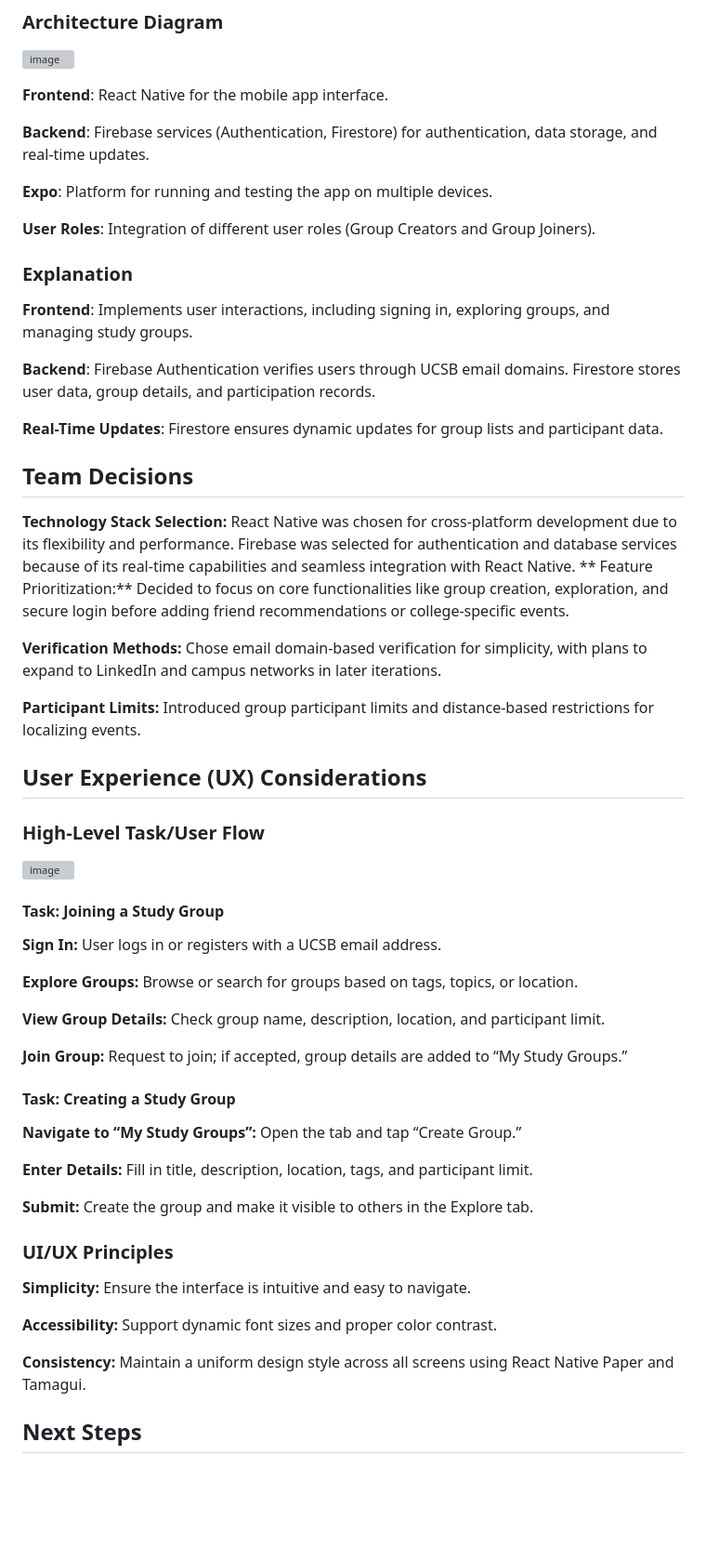
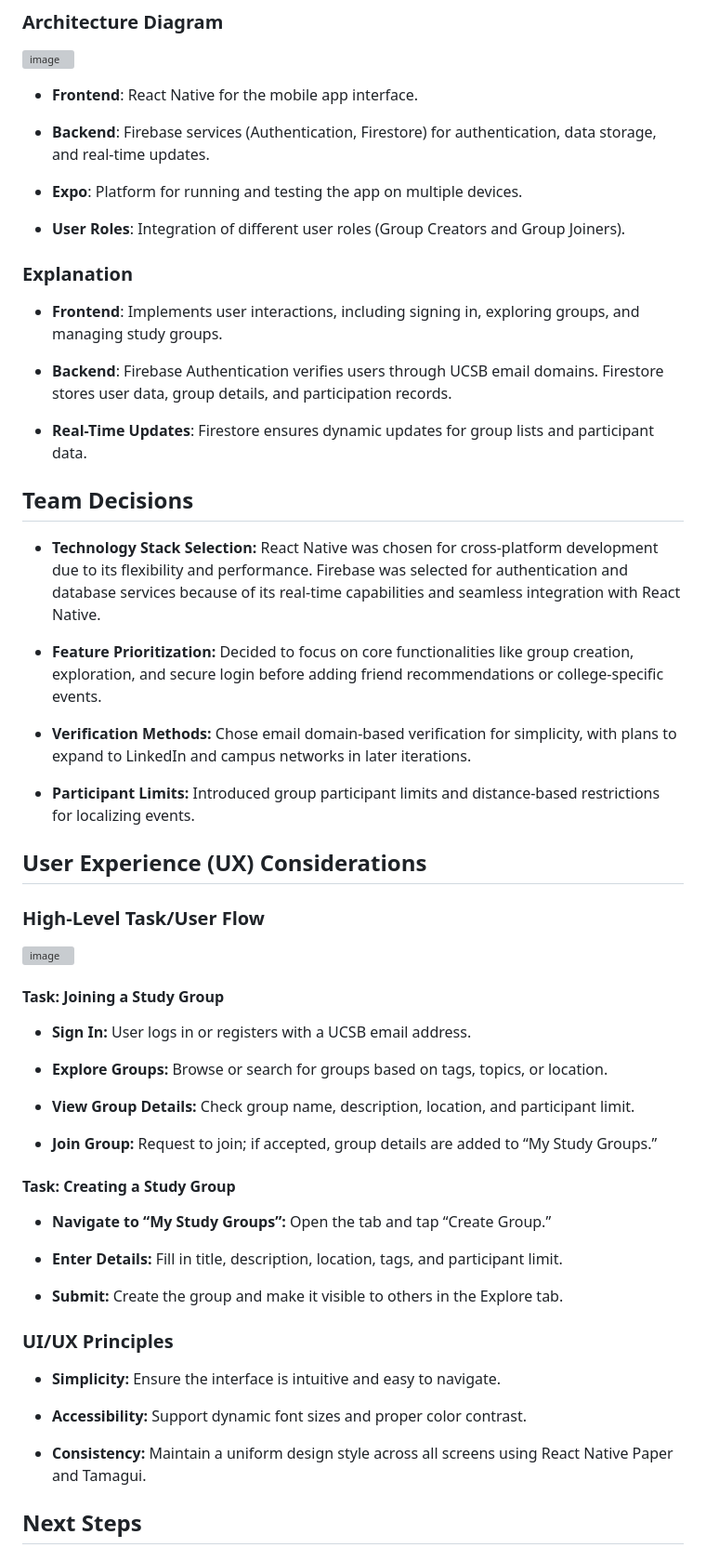
Before and after one commit to ucsb-cs184-f24/team08-StudyMeets, a Markdown page: docs/DESIGN.md, the part around the change. Shown: that part at 93% size. GitHub-like rendering; blank space fills up the shorter version; grey boxes are pictures that could not be loaded.

```diff
--- a/docs/DESIGN.md
+++ b/docs/DESIGN.md
@@ -4,59 +4,59 @@
 ![image](https://github.com/user-attachments/assets/60817874-bef2-4b06-ad57-e293cb1e7ee9)
 
 
-**Frontend**: React Native for the mobile app interface.
+- **Frontend**: React Native for the mobile app interface.
 
-**Backend**: Firebase services (Authentication, Firestore) for authentication, data storage, and real-time updates.
+- **Backend**: Firebase services (Authentication, Firestore) for authentication, data storage, and real-time updates.
 
-**Expo**: Platform for running and testing the app on multiple devices.
+- **Expo**: Platform for running and testing the app on multiple devices.
 
-**User Roles**: Integration of different user roles (Group Creators and Group Joiners).
+- **User Roles**: Integration of different user roles (Group Creators and Group Joiners).
 
 ### Explanation ###
-**Frontend**: Implements user interactions, including signing in, exploring groups, and managing study groups.
+- **Frontend**: Implements user interactions, including signing in, exploring groups, and managing study groups.
 
-**Backend**: Firebase Authentication verifies users through UCSB email domains. Firestore stores user data, group details, and participation records.
+- **Backend**: Firebase Authentication verifies users through UCSB email domains. Firestore stores user data, group details, and participation records.
 
-**Real-Time Updates**: Firestore ensures dynamic updates for group lists and participant data.
+- **Real-Time Updates**: Firestore ensures dynamic updates for group lists and participant data.
 
 
 ## Team Decisions ##
-**Technology Stack Selection:** React Native was chosen for cross-platform development due to its flexibility and performance. Firebase was selected for authentication and database services because of its real-time capabilities and seamless integration with React Native.
-**
-Feature Prioritization:** Decided to focus on core functionalities like group creation, exploration, and secure login before adding friend recommendations or college-specific events.
+- **Technology Stack Selection:** React Native was chosen for cross-platform development due to its flexibility and performance. Firebase was selected for authentication and database services because of its real-time capabilities and seamless integration with React Native.
 
-**Verification Methods:** Chose email domain-based verification for simplicity, with plans to expand to LinkedIn and campus networks in later iterations.
+- **Feature Prioritization:** Decided to focus on core functionalities like group creation, exploration, and secure login before adding friend recommendations or college-specific events.
 
-**Participant Limits:** Introduced group participant limits and distance-based restrictions for localizing events.
+- **Verification Methods:** Chose email domain-based verification for simplicity, with plans to expand to LinkedIn and campus networks in later iterations.
+
+- **Participant Limits:** Introduced group participant limits and distance-based restrictions for localizing events.
 
 ## User Experience (UX) Considerations ##
 ### High-Level Task/User Flow ###
 ![image](https://github.com/user-attachments/assets/b3c06c84-8077-4914-8eb1-f5132d1332a2)
 
 #### Task: Joining a Study Group ####
-**Sign In:** User logs in or registers with a UCSB email address.
+- **Sign In:** User logs in or registers with a UCSB email address.
 
-**Explore Groups:** Browse or search for groups based on tags, topics, or location.
+- **Explore Groups:** Browse or search for groups based on tags, topics, or location.
 
-**View Group Details:** Check group name, description, location, and participant limit.
+- **View Group Details:** Check group name, description, location, and participant limit.
 
-**Join Group:** Request to join; if accepted, group details are added to “My Study Groups.”
+- **Join Group:** Request to join; if accepted, group details are added to “My Study Groups.”
 
 #### Task: Creating a Study Group ####
 
-**Navigate to “My Study Groups”:** Open the tab and tap “Create Group.”
+- **Navigate to “My Study Groups”:** Open the tab and tap “Create Group.”
 
-**Enter Details:** Fill in title, description, location, tags, and participant limit.
+- **Enter Details:** Fill in title, description, location, tags, and participant limit.
 
-**Submit:** Create the group and make it visible to others in the Explore tab.
+- **Submit:** Create the group and make it visible to others in the Explore tab.
 
 ### UI/UX Principles ###
 
-**Simplicity:** Ensure the interface is intuitive and easy to navigate.
+- **Simplicity:** Ensure the interface is intuitive and easy to navigate.
 
-**Accessibility:** Support dynamic font sizes and proper color contrast.
+- **Accessibility:** Support dynamic font sizes and proper color contrast.
 
-**Consistency:** Maintain a uniform design style across all screens using React Native Paper and Tamagui.
+- **Consistency:** Maintain a uniform design style across all screens using React Native Paper and Tamagui.
 
 
 ## Next Steps ##
```
